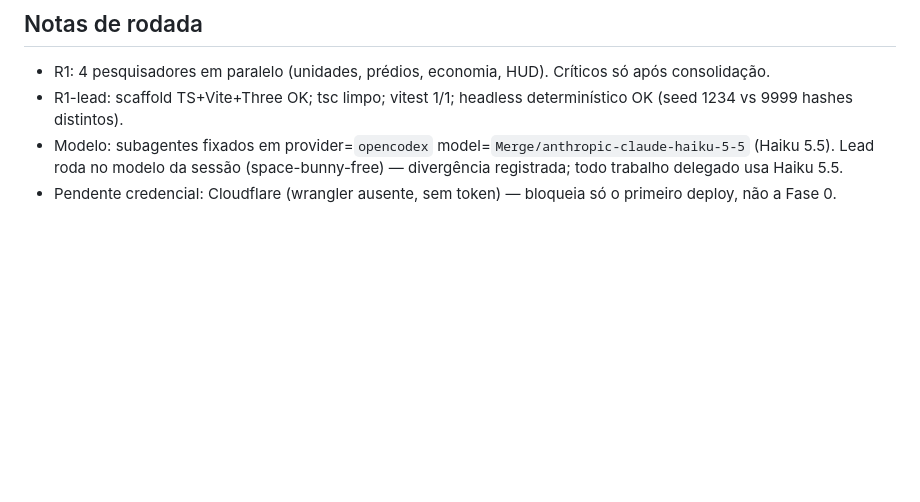
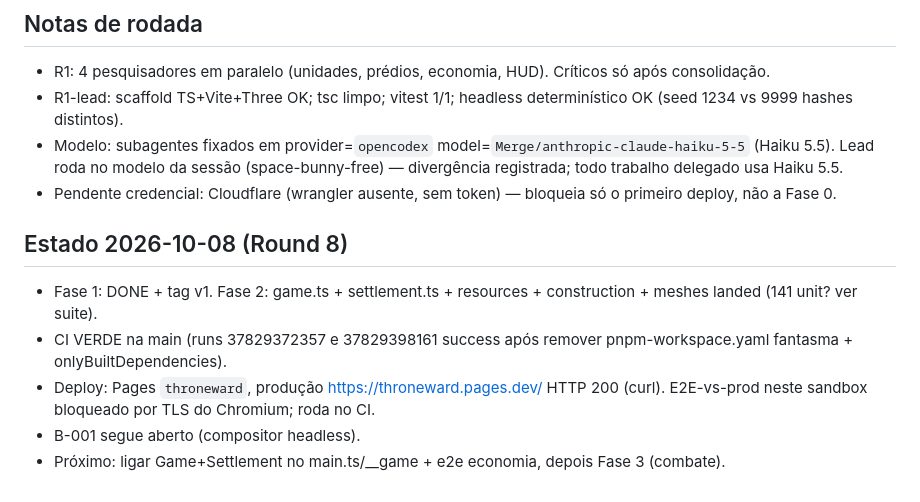
Before and after one commit to guhcostan/throneward, a Markdown page: docs/PROGRESS.md, the part around the change. Drawn GitHub-style; blank space fills up the shorter version.

Commit message:
PROGRESS: CI verde + deploy prod documentados

```diff
--- a/docs/PROGRESS.md
+++ b/docs/PROGRESS.md
@@ -45,3 +45,10 @@ spec-units.md atualizado pelo pesquisador (246l, fonte aoe4world/data, 19 VERIFI
 - R1-lead: scaffold TS+Vite+Three OK; tsc limpo; vitest 1/1; headless determinístico OK (seed 1234 vs 9999 hashes distintos).
 - Modelo: subagentes fixados em provider=`opencodex` model=`Merge/anthropic-claude-haiku-5-5` (Haiku 5.5). Lead roda no modelo da sessão (space-bunny-free) — divergência registrada; todo trabalho delegado usa Haiku 5.5.
 - Pendente credencial: Cloudflare (wrangler ausente, sem token) — bloqueia só o primeiro deploy, não a Fase 0.
+
+## Estado 2026-10-08 (Round 8)
+- Fase 1: DONE + tag v1. Fase 2: game.ts + settlement.ts + resources + construction + meshes landed (141 unit? ver suite).
+- CI VERDE na main (runs 37829372357 e 37829398161 success após remover pnpm-workspace.yaml fantasma + onlyBuiltDependencies).
+- Deploy: Pages `throneward`, produção https://throneward.pages.dev/ HTTP 200 (curl). E2E-vs-prod neste sandbox bloqueado por TLS do Chromium; roda no CI.
+- B-001 segue aberto (compositor headless).
+- Próximo: ligar Game+Settlement no main.ts/__game + e2e economia, depois Fase 3 (combate).
```
